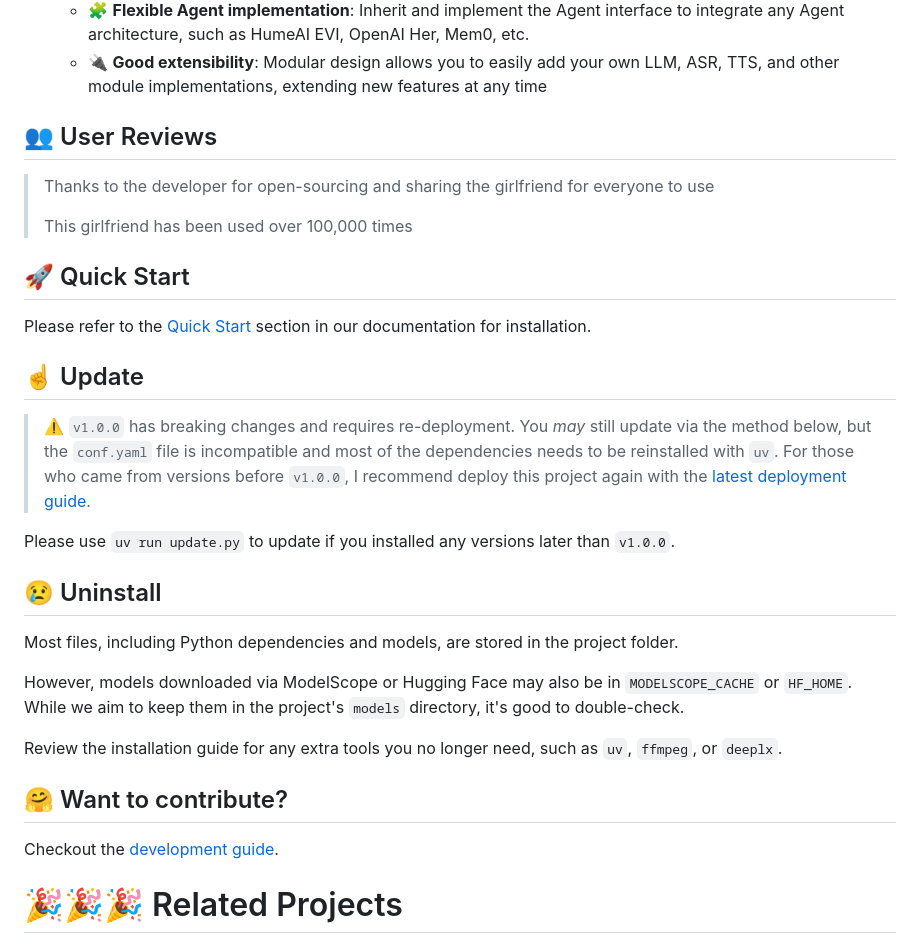
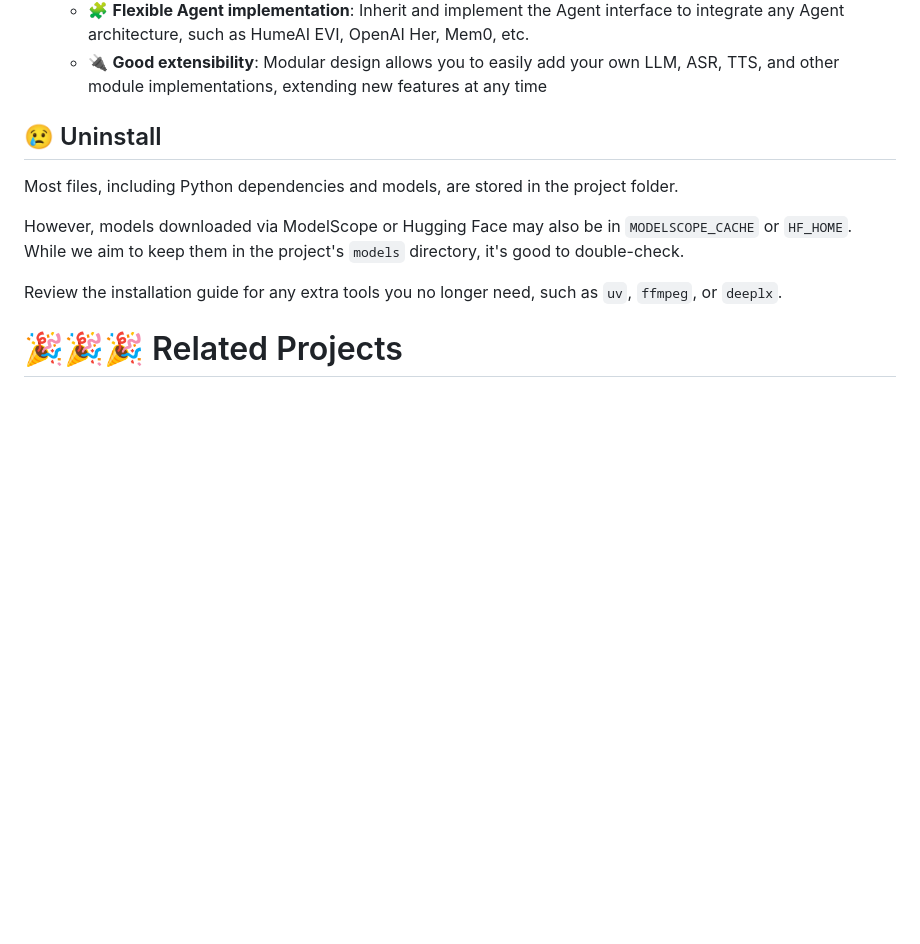
Before and after one commit to netixc/Vtube-mcp, a Markdown page: README.md, the part around the change printed below. Drawn GitHub-style; blank space fills up the shorter version.

```diff
--- a/README.md
+++ b/README.md
@@ -90,33 +47,12 @@ This project underwent code refactoring after version `v1.0.0` and is currently
   - 🧩 **Flexible Agent implementation**: Inherit and implement the Agent interface to integrate any Agent architecture, such as HumeAI EVI, OpenAI Her, Mem0, etc.
   - 🔌 **Good extensibility**: Modular design allows you to easily add your own LLM, ASR, TTS, and other module implementations, extending new features at any time
 
-
-## 👥 User Reviews
-> Thanks to the developer for open-sourcing and sharing the girlfriend for everyone to use
->
-> This girlfriend has been used over 100,000 times
-
-
-## 🚀 Quick Start
-
-Please refer to the [Quick Start](https://open-llm-vtuber.github.io/docs/quick-start) section in our documentation for installation.
-
-
-
-## ☝ Update
-> :warning: `v1.0.0` has breaking changes and requires re-deployment. You *may* still update via the method below, but the `conf.yaml` file is incompatible and most of the dependencies needs to be reinstalled with `uv`. For those who came from versions before `v1.0.0`, I recommend deploy this project again with the [latest deployment guide](https://open-llm-vtuber.github.io/docs/quick-start).
-
-Please use `uv run update.py` to update if you installed any versions later than `v1.0.0`.
-
 ## 😢 Uninstall
 Most files, including Python dependencies and models, are stored in the project folder.
 
 However, models downloaded via ModelScope or Hugging Face may also be in `MODELSCOPE_CACHE` or `HF_HOME`. While we aim to keep them in the project's `models` directory, it's good to double-check.
 
 Review the installation guide for any extra tools you no longer need, such as `uv`, `ffmpeg`, or `deeplx`.
-
-## 🤗 Want to contribute?
-Checkout the [development guide](https://docs.llmvtuber.com/docs/development-guide/overview).
 
 
 # 🎉🎉🎉 Related Projects
```
Also changed, not shown: other parts of README.md (+0 -43 lines).
